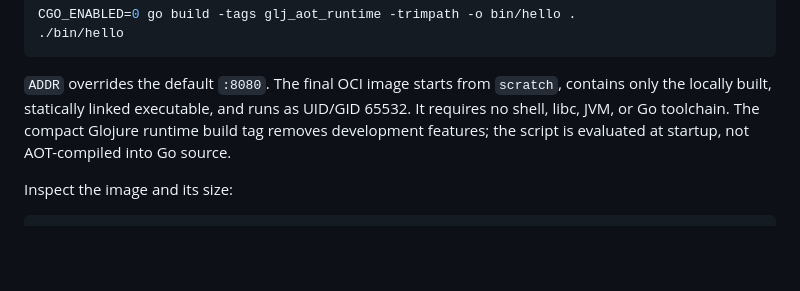
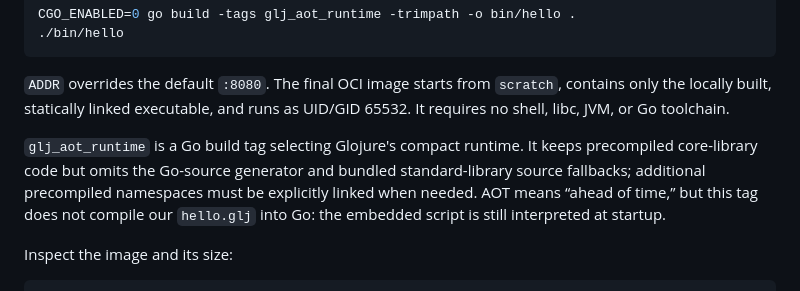
Before and after one commit to grav/clojure-cloaks, a Markdown page: examples/glojure/README.md, the part around the change. Drawn GitHub-style; blank space fills up the shorter version.

Commit message:
Explain Glojure compact runtime build tag

```diff
--- a/examples/glojure/README.md
+++ b/examples/glojure/README.md
@@ -32,9 +32,13 @@ CGO_ENABLED=0 go build -tags glj_aot_runtime -trimpath -o bin/hello .
 
 `ADDR` overrides the default `:8080`. The final OCI image starts from `scratch`,
 contains only the locally built, statically linked executable, and runs as UID/GID
-65532. It requires no shell, libc, JVM, or Go toolchain. The compact Glojure runtime
-build tag removes development features; the script is evaluated at startup,
-not AOT-compiled into Go source.
+65532. It requires no shell, libc, JVM, or Go toolchain.
+
+`glj_aot_runtime` is a Go build tag selecting Glojure's compact runtime. It keeps
+precompiled core-library code but omits the Go-source generator and bundled
+standard-library source fallbacks; additional precompiled namespaces must be
+explicitly linked when needed. AOT means “ahead of time,” but this tag does not
+compile our `hello.glj` into Go: the embedded script is still interpreted at startup.
 
 Inspect the image and its size:
 
```
